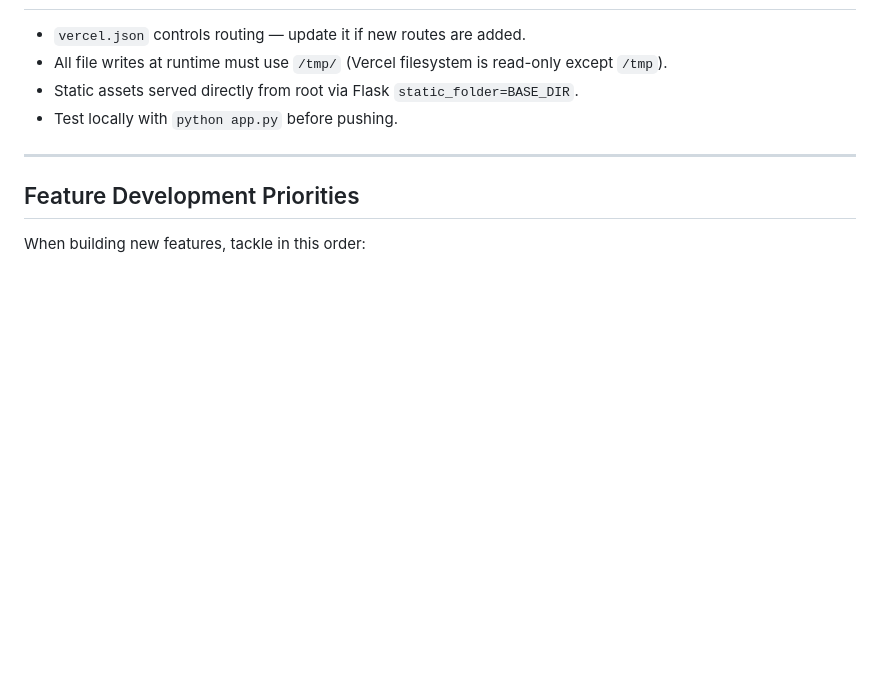
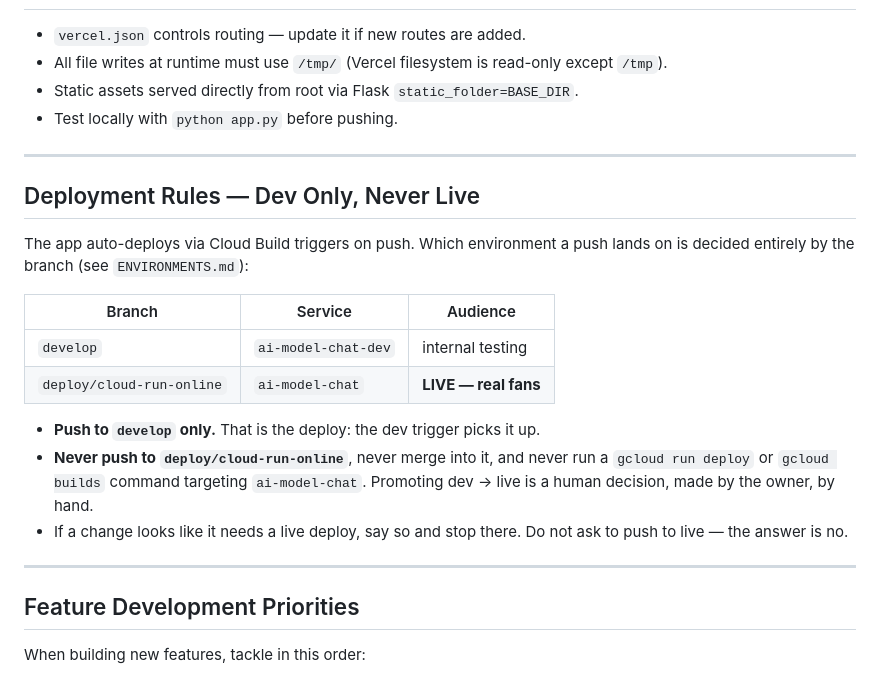
Before and after one commit to Theoduras/ai-model-chat, a Markdown page: CLAUDE.md, the part around the change. Rendered like a GitHub page; blank space fills up the shorter version.

Commit message:
Write the dev-only deploy rule into the project rules
Which environment a push deploys to is decided by the branch, and nothing in
here said so — a session reading only CLAUDE.md could push to the live branch
without knowing real fans were on the other end. State the branch-to-service
mapping and that promoting dev to live is the owner's call, by hand.

Co-Authored-By: Claude Opus 5 <noreply@anthropic.com>
Claude-Session: https://claude.ai/code/session_012dLqrRkCqCNKeEy6GsLbZh

```diff
--- a/CLAUDE.md
+++ b/CLAUDE.md
@@ -151,6 +151,25 @@ Stay completely in character. Never mention being an AI.
 
 ---
 
+## Deployment Rules — Dev Only, Never Live
+
+The app auto-deploys via Cloud Build triggers on push. Which environment a push
+lands on is decided entirely by the branch (see `ENVIRONMENTS.md`):
+
+| Branch | Service | Audience |
+|---|---|---|
+| `develop` | `ai-model-chat-dev` | internal testing |
+| `deploy/cloud-run-online` | `ai-model-chat` | **LIVE — real fans** |
+
+- **Push to `develop` only.** That is the deploy: the dev trigger picks it up.
+- **Never push to `deploy/cloud-run-online`**, never merge into it, and never run
+  a `gcloud run deploy` or `gcloud builds` command targeting `ai-model-chat`.
+  Promoting dev → live is a human decision, made by the owner, by hand.
+- If a change looks like it needs a live deploy, say so and stop there. Do not
+  ask to push to live — the answer is no.
+
+---
+
 ## Feature Development Priorities
 
 When building new features, tackle in this order:
```
